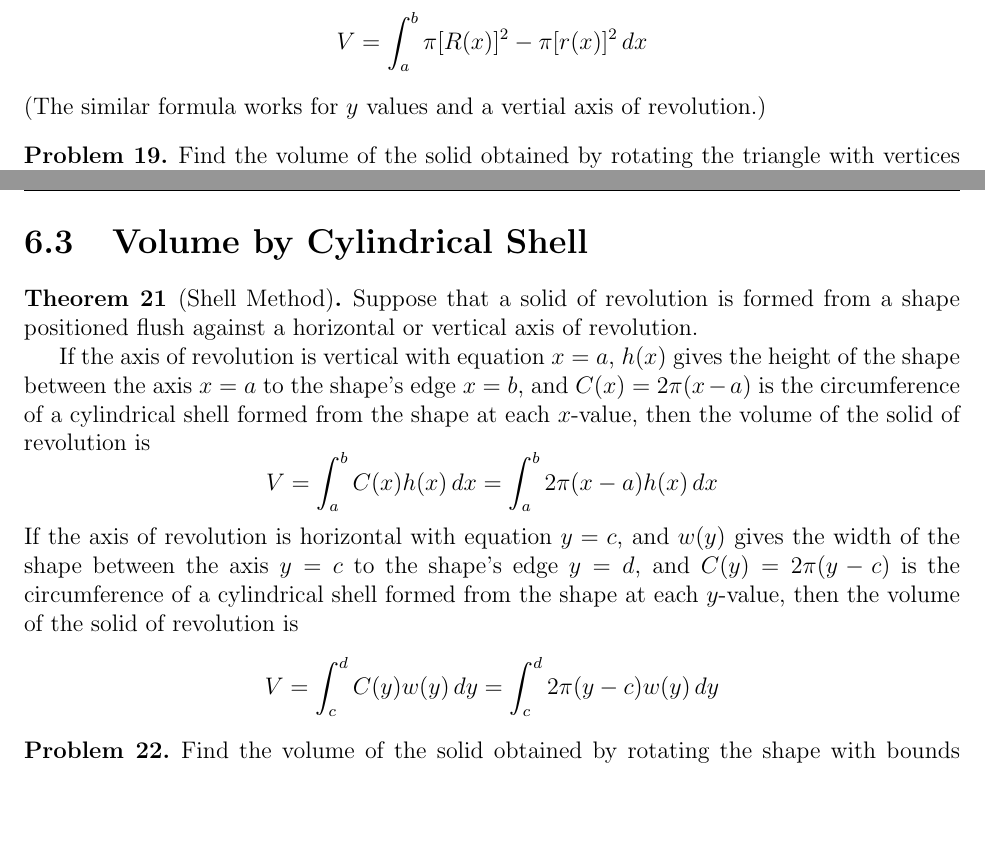
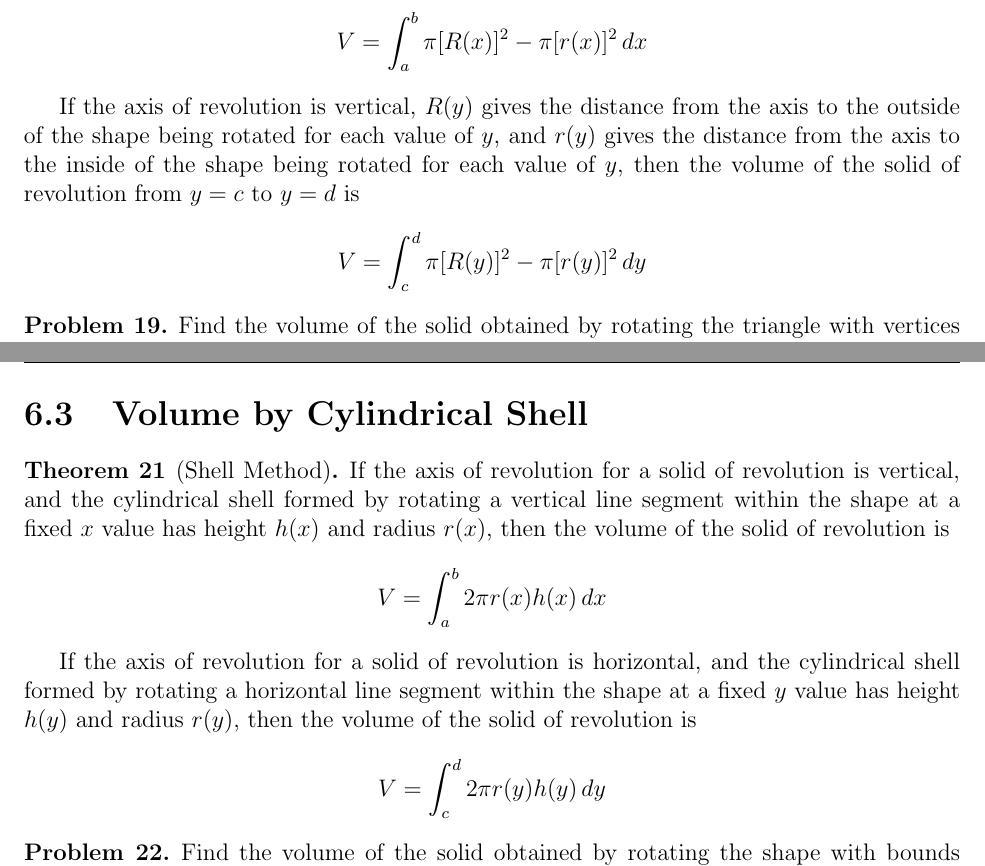
Before and after one commit to StevenClontz/teaching-2014-fall, a LaTeX book (chapter06.tex): two parts of pages 7 and 8 of 11, joined at a grey line, cut so that both start at the same text, the shorter picture padded with empty space. Compiled offline with pdfLaTeX.

Commit message:
fixes to chapter 6

```diff
--- a/chapter06.tex
+++ b/chapter06.tex
@@ -276,7 +276,15 @@
   \[
     V = \int_a^b \pi [R(x)]^2-\pi [r(x)]^2\, dx
   \]
-  (The similar formula works for $y$ values and a vertial axis of revolution.)
+
+  If the axis of revolution is vertical, $R(y)$ gives the distance from the
+  axis to the outside of the shape being rotated for each value of $y$, and
+  $r(y)$ gives the distance from the axis to the inside of the shape being
+  rotated for each value of $y$,
+  then the volume of the solid of revolution from $y=c$ to $y=d$ is
+  \[
+    V = \int_c^d \pi [R(y)]^2-\pi [r(y)]^2\, dy
+  \]
 \end{theorem}
 
 \begin{problem}
@@ -299,24 +307,20 @@
 \section{Volume by Cylindrical Shell}
 
 \begin{theorem}[Shell Method\index{Shell Method}]
-  Suppose that a solid of revolution is formed from a shape positioned flush
-  against a horizontal or vertical axis of revolution.
-
-  If the axis of revolution is vertical with equation $x=a$, $h(x)$ gives
-  the height of the shape between the axis $x=a$ to the shape's edge $x=b$,
-  and $C(x)=2\pi(x-a)$ is the circumference of a cylindrical shell formed from
-  the shape at each $x$-value,
+  If the axis of revolution for a solid of revolution is vertical,
+  and the cylindrical shell formed by rotating a vertical line segment within
+  the shape at a fixed $x$ value has height $h(x)$ and radius $r(x)$,
   then the volume of the solid of revolution is
   \[
-    V = \int_a^b C(x)h(x)\, dx = \int_a^b 2\pi(x-a)h(x)\, dx
+    V = \int_a^b 2\pi r(x)h(x)\, dx
   \]
-  If the axis of revolution is horizontal with equation $y=c$, and $w(y)$ gives
-  the width of the shape between the axis $y=c$ to the shape's edge $y=d$,
-  and $C(y)=2\pi(y-c)$ is the circumference of a cylindrical shell formed from
-  the shape at each $y$-value,
+
+  If the axis of revolution for a solid of revolution is horizontal,
+  and the cylindrical shell formed by rotating a horizontal line segment within
+  the shape at a fixed $y$ value has height $h(y)$ and radius $r(y)$,
   then the volume of the solid of revolution is
   \[
-    V = \int_c^d C(y)w(y)\, dy = \int_c^d 2\pi(y-c)w(y)\, dy
+    V = \int_c^d 2\pi r(y)h(y)\, dy
   \]
 \end{theorem}
 
```
Also changed, not shown: chapter06.pdf.
